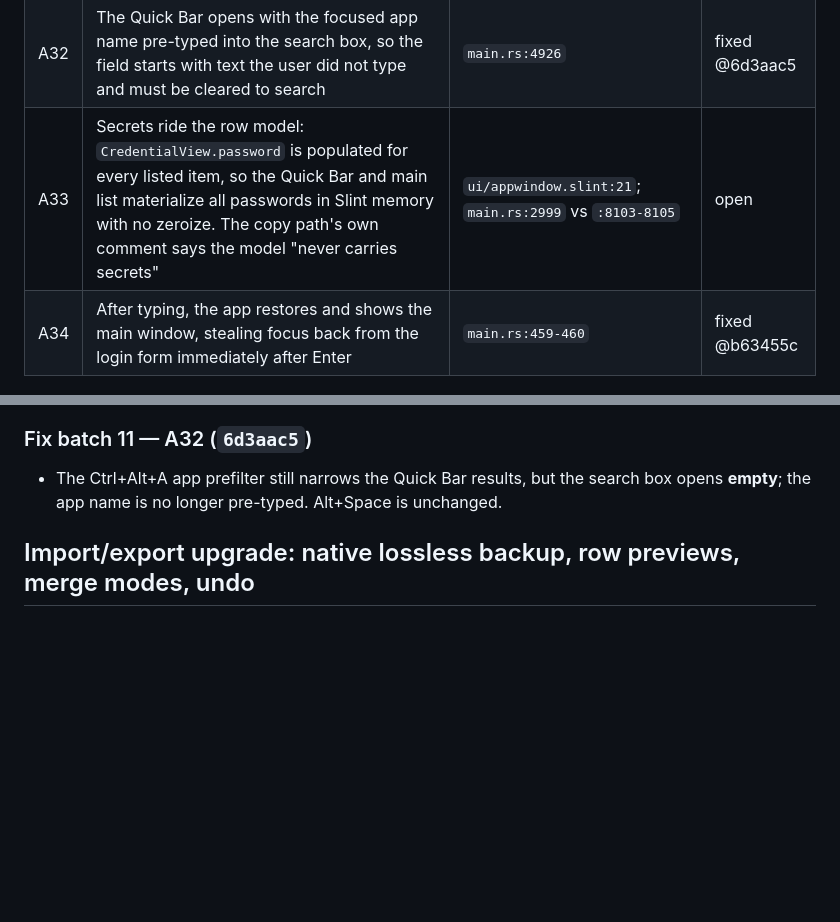
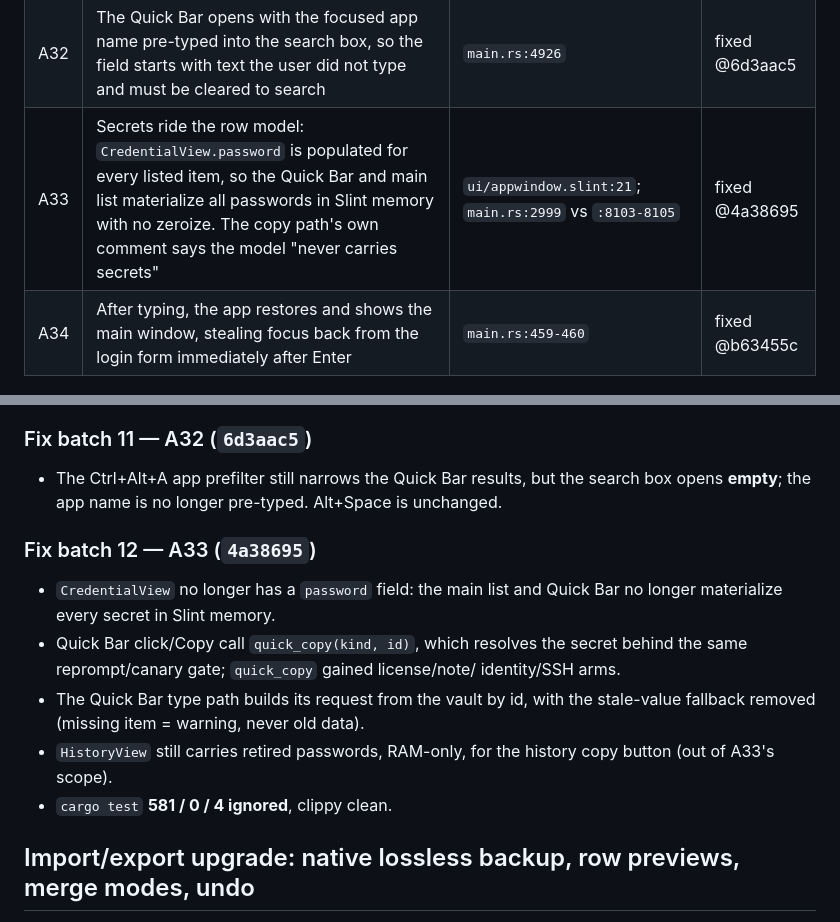
Before and after one commit to zjhasan13/phantom_vault, a Markdown page: docs/AUDIT.md, 2 parts joined by grey strips. Drawn GitHub-style; blank space fills up the shorter version.

```diff
--- a/docs/AUDIT.md
+++ b/docs/AUDIT.md
@@ -390,7 +390,7 @@ reproduced.
 | A30 | The 2FA watcher outlives a lock: locking the vault during the 30 s window still types the code afterwards | `main.rs:483-505` | fixed @b63455c |
 | A31 | `record_ext_fill` also runs in decoy mode, writing decoy item ids and counters into the shared extension stats sidecar | `main.rs:423`; `native_host.rs:2758-2768` | fixed @b63455c |
 | A32 | The Quick Bar opens with the focused app name pre-typed into the search box, so the field starts with text the user did not type and must be cleared to search | `main.rs:4926` | fixed @6d3aac5 |
-| A33 | Secrets ride the row model: `CredentialView.password` is populated for every listed item, so the Quick Bar and main list materialize all passwords in Slint memory with no zeroize. The copy path's own comment says the model "never carries secrets" | `ui/appwindow.slint:21`; `main.rs:2999` vs `:8103-8105` | open |
+| A33 | Secrets ride the row model: `CredentialView.password` is populated for every listed item, so the Quick Bar and main list materialize all passwords in Slint memory with no zeroize. The copy path's own comment says the model "never carries secrets" | `ui/appwindow.slint:21`; `main.rs:2999` vs `:8103-8105` | fixed @4a38695 |
 | A34 | After typing, the app restores and shows the main window, stealing focus back from the login form immediately after Enter | `main.rs:459-460` | fixed @b63455c |
 
 ### Theme conformance (Aegis palette, `design/tokens.json`)
@@ -675,6 +675,19 @@ Test-gap claim re-checked: the listed tests exist
   search box opens **empty**; the app name is no longer pre-typed. Alt+Space is
   unchanged.
 
+### Fix batch 12 — A33 (`4a38695`)
+
+- `CredentialView` no longer has a `password` field: the main list and Quick Bar
+  no longer materialize every secret in Slint memory.
+- Quick Bar click/Copy call `quick_copy(kind, id)`, which resolves the secret
+  behind the same reprompt/canary gate; `quick_copy` gained license/note/
+  identity/SSH arms.
+- The Quick Bar type path builds its request from the vault by id, with the
+  stale-value fallback removed (missing item = warning, never old data).
+- `HistoryView` still carries retired passwords, RAM-only, for the history copy
+  button (out of A33's scope).
+- `cargo test` **581 / 0 / 4 ignored**, clippy clean.
+
 ## Import/export upgrade: native lossless backup, row previews, merge modes, undo
 
 - New native document `phantomvault-backup` v1: the full `Vault` (logins,
```
Also changed, not shown: docs/FEATURE_LEDGER.md (+1 -0 lines), docs/SESSION_STATE.md (+14 -18 lines).
